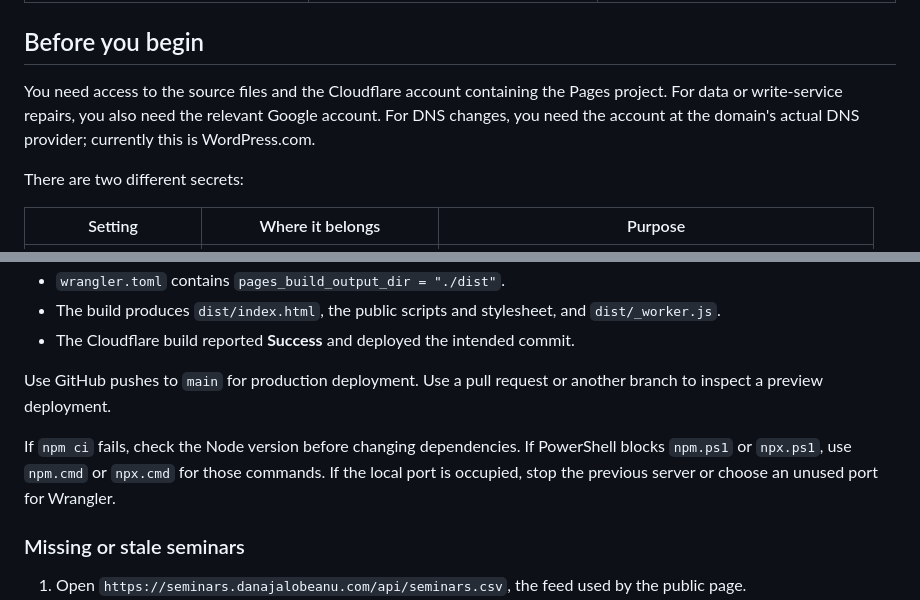
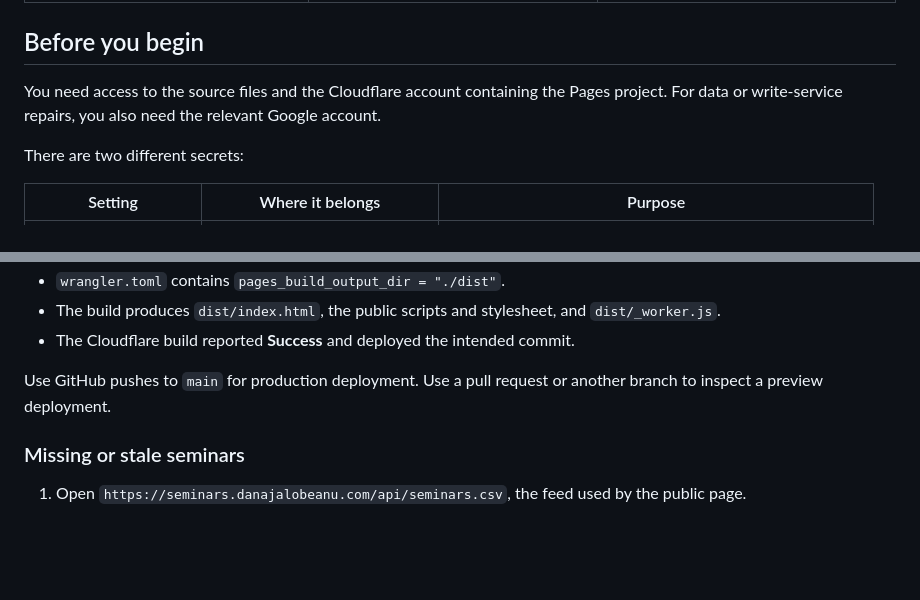
Before and after one commit to sagnikdas-ml/Philosophy-Seminars-Site, a Markdown page: README.md, 2 parts joined by grey strips. Rendered like a GitHub page; blank space fills up the shorter version.

```diff
--- a/README.md
+++ b/README.md
@@ -79,7 +79,7 @@ When diagnosing a failure, separate these three parts:
 
 ## Before you begin
 
-You need access to the source files and the Cloudflare account containing the Pages project. For data or write-service repairs, you also need the relevant Google account. For DNS changes, you need the account at the domain's actual DNS provider; currently this is WordPress.com.
+You need access to the source files and the Cloudflare account containing the Pages project. For data or write-service repairs, you also need the relevant Google account.
 
 There are two different secrets:
 
@@ -537,8 +537,6 @@ Check that:
 
 Use GitHub pushes to `main` for production deployment. Use a pull request or another branch to inspect a preview deployment.
 
-If `npm ci` fails, check the Node version before changing dependencies. If PowerShell blocks `npm.ps1` or `npx.ps1`, use `npm.cmd` or `npx.cmd` for those commands. If the local port is occupied, stop the previous server or choose an unused port for Wrangler.
-
 ### Missing or stale seminars
 
 1. Open `https://seminars.danajalobeanu.com/api/seminars.csv`, the feed used by the public page.
```
